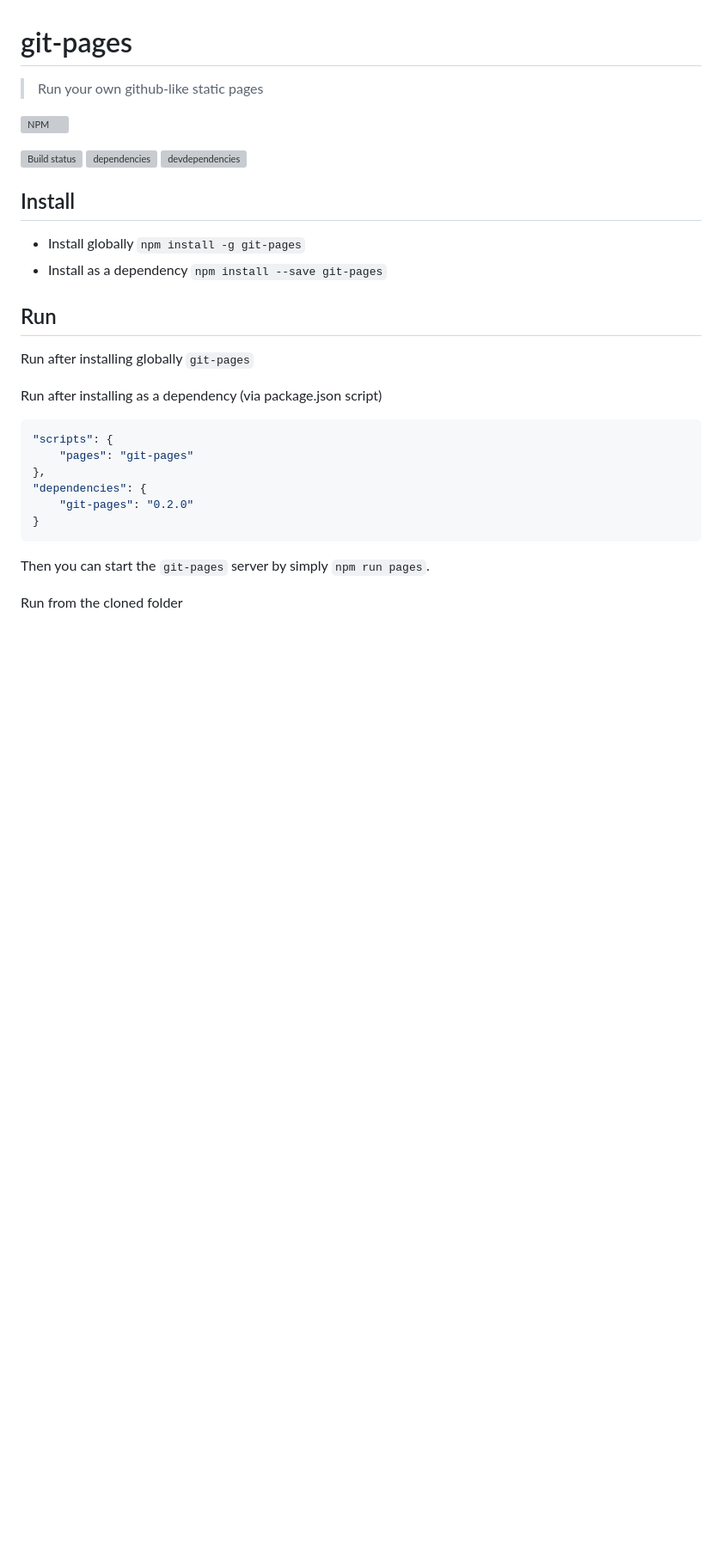
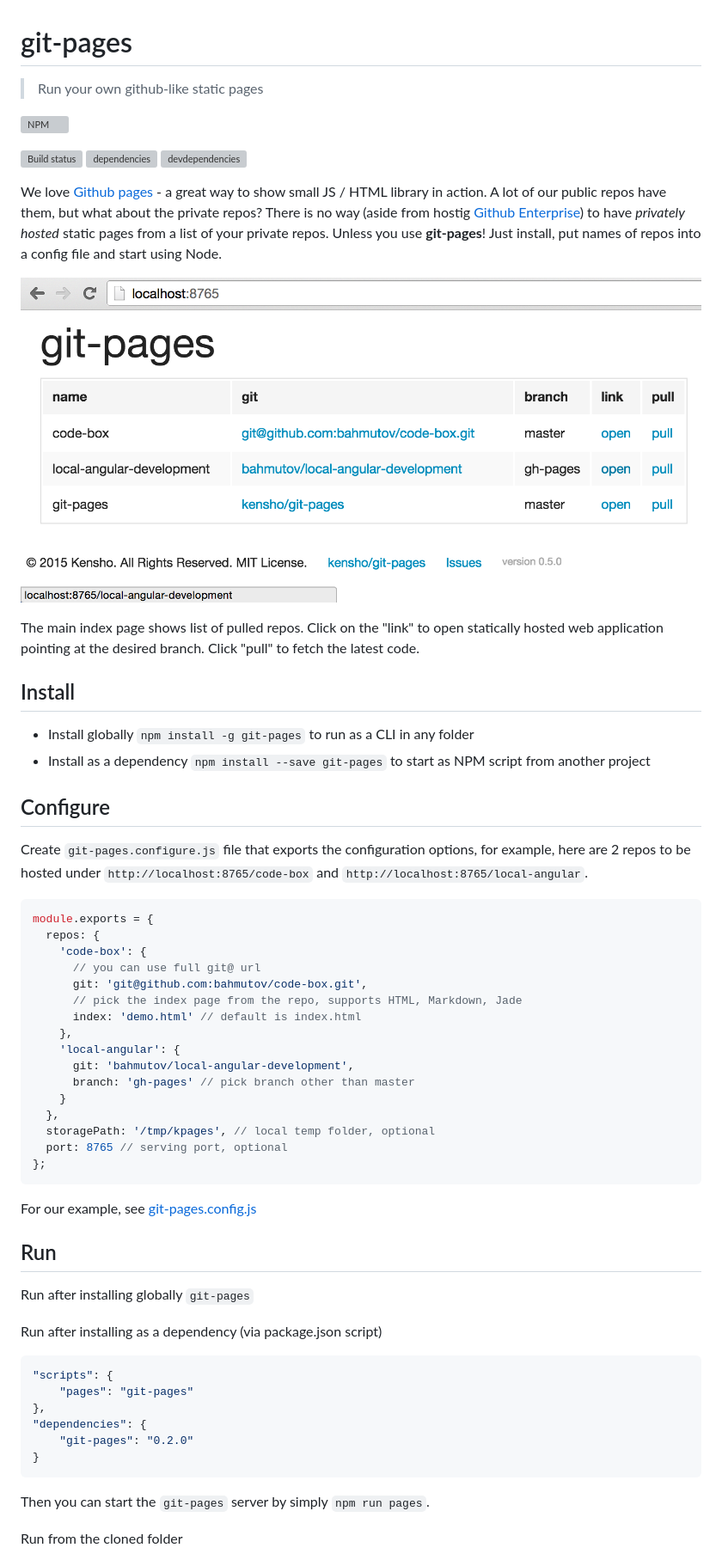
Before and after one commit to kensho/git-pages, a Markdown page: README.md, the part around the change printed below. Shown: that part at 86% size. Drawn GitHub-style; pictures changed too: images/screenshot.png (added); blank space fills up the shorter version; grey boxes are pictures that could not be loaded.

Commit message:
writing readme

````diff
--- a/README.md
+++ b/README.md
@@ -17,10 +17,48 @@
 [git-pages-devdependencies-image]: https://david-dm.org/kensho/git-pages/dev-status.png
 [git-pages-devdependencies-url]: https://david-dm.org/kensho/git-pages#info=devDependencies
 
+We love [Github pages](https://pages.github.com/) - a great way to show small JS / HTML library in action.
+A lot of our public repos have them, but what about the private repos? There is no way (aside from
+hostig [Github Enterprise](https://enterprise.github.com/features)) to have *privately hosted* static
+pages from a list of your private repos. Unless you use **git-pages**! Just install, put names of
+repos into a config file and start using Node.
+
+![git-pages screenshot](images/screenshot.png)
+
+The main index page shows list of pulled repos. Click on the "link" to open statically hosted
+web application pointing at the desired branch. Click "pull" to fetch the latest code.
+
 ## Install
 
-* Install globally `npm install -g git-pages`
-* Install as a dependency `npm install --save git-pages`
+* Install globally `npm install -g git-pages` to run as a CLI in any folder
+* Install as a dependency `npm install --save git-pages` to start as NPM script from another project
+
+## Configure
+
+Create `git-pages.configure.js` file that exports the configuration options, for example,
+here are 2 repos to be hosted under `http://localhost:8765/code-box` and
+`http://localhost:8765/local-angular`.
+
+```js
+module.exports = {
+  repos: {
+    'code-box': {
+      // you can use full git@ url
+      git: 'git@github.com:bahmutov/code-box.git',
+      // pick the index page from the repo, supports HTML, Markdown, Jade
+      index: 'demo.html' // default is index.html
+    },
+    'local-angular': {
+      git: 'bahmutov/local-angular-development',
+      branch: 'gh-pages' // pick branch other than master
+    }
+  },
+  storagePath: '/tmp/kpages', // local temp folder, optional
+  port: 8765 // serving port, optional
+};
+```
+
+For our example, see [git-pages.config.js](git-pages.config.js)
 
 ## Run
 
````
Also changed, not shown: other parts of README.md (+5 -0 lines).
